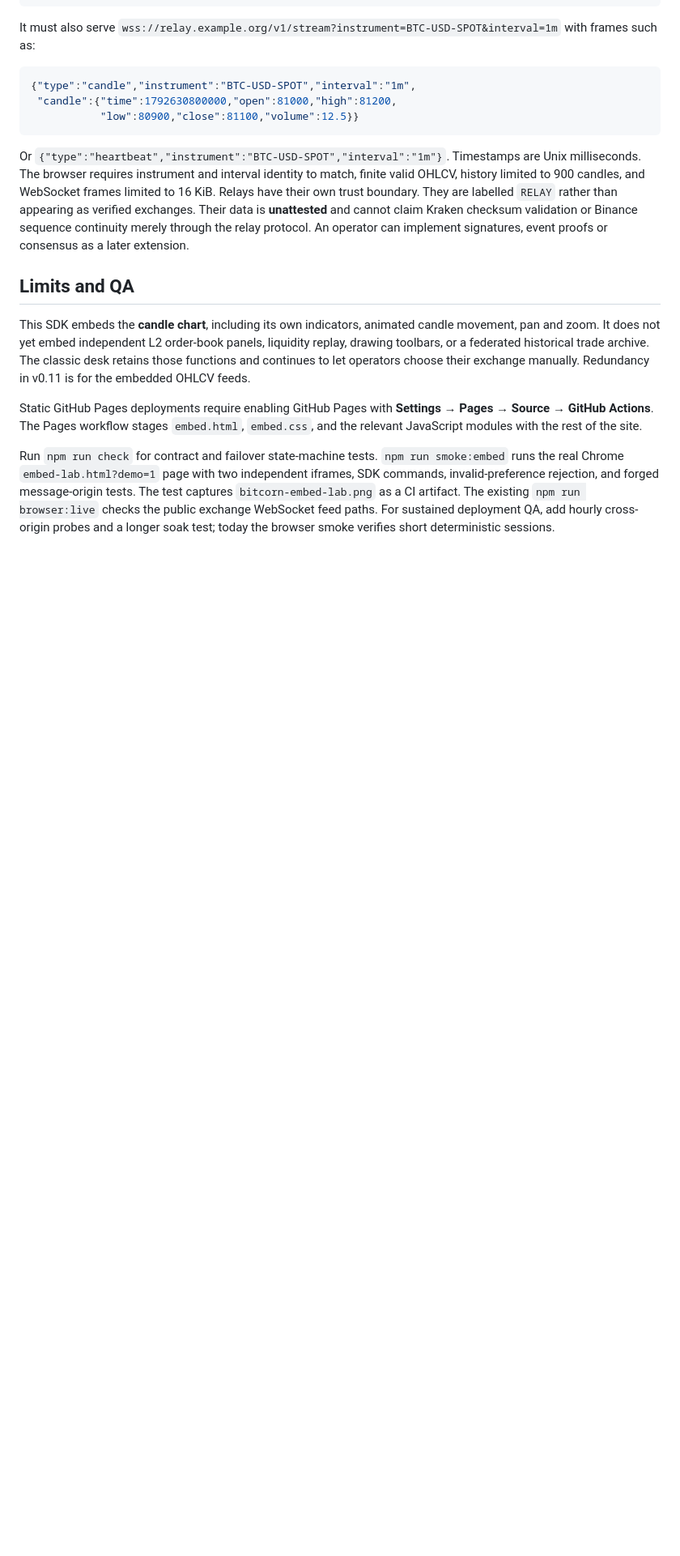
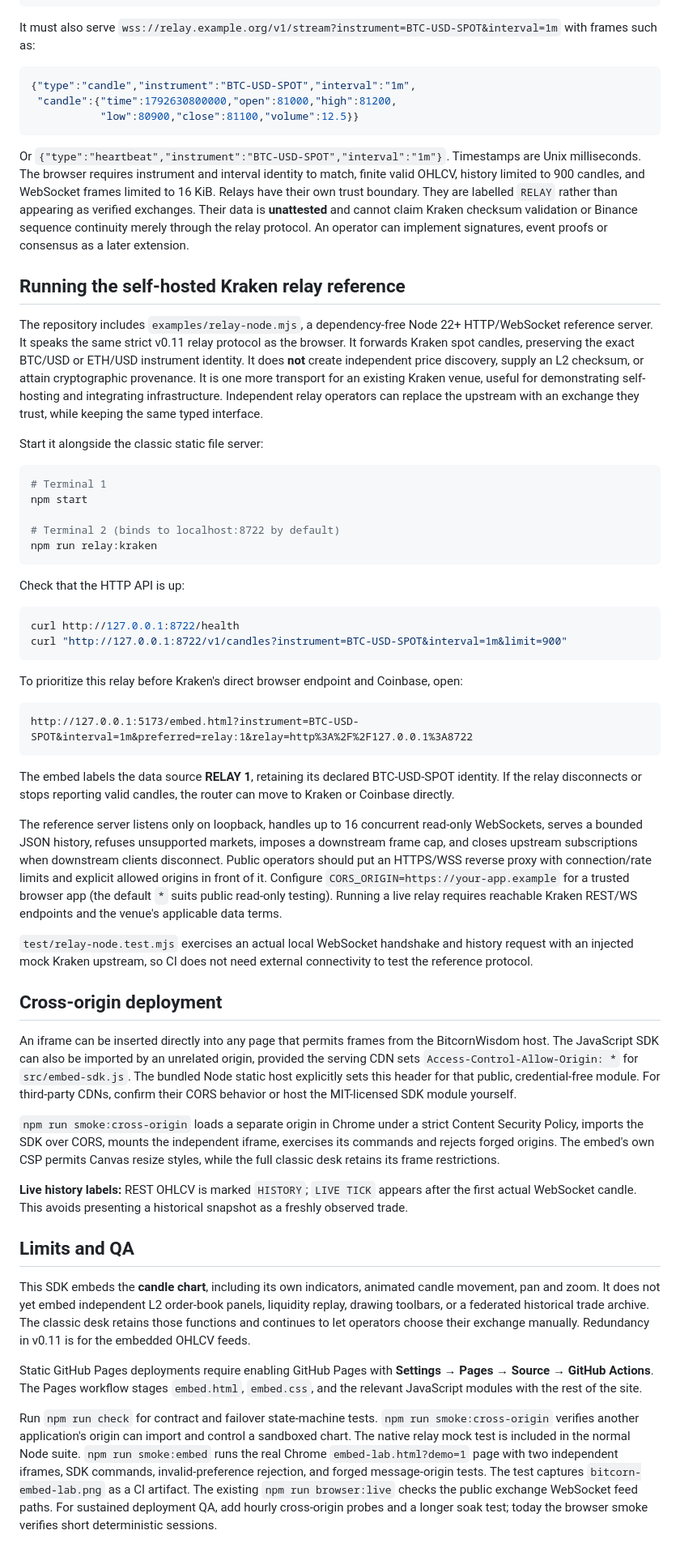
Before and after one commit to patrickdugan/BitcornWisdom, a Markdown page: docs/EMBED.md, the part around one of its changes. Shown at 81% size. Rendered like a GitHub page; blank space fills up the shorter version.

Commit message:
docs: provide runnable self-hosted Kraken relay, preferred relay, cross-origin CORS QA

````diff
--- a/docs/EMBED.md
+++ b/docs/EMBED.md
@@ -172,6 +173,80 @@ Their data is **unattested** and cannot claim Kraken checksum validation or
 Binance sequence continuity merely through the relay protocol. An operator
 can implement signatures, event proofs or consensus as a later extension.
 
+## Running the self-hosted Kraken relay reference
+
+The repository includes `examples/relay-node.mjs`, a dependency-free
+Node 22+ HTTP/WebSocket reference server. It speaks the same strict v0.11
+relay protocol as the browser. It forwards Kraken spot candles, preserving
+the exact BTC/USD or ETH/USD instrument identity. It does **not** create
+independent price discovery, supply an L2 checksum, or attain cryptographic
+provenance. It is one more transport for an existing Kraken venue, useful
+for demonstrating self-hosting and integrating infrastructure. Independent
+relay operators can replace the upstream with an exchange they trust, while
+keeping the same typed interface.
+
+Start it alongside the classic static file server:
+
+```sh
+# Terminal 1
+npm start
+
+# Terminal 2 (binds to localhost:8722 by default)
+npm run relay:kraken
+```
+
+Check that the HTTP API is up:
+
+```sh
+curl http://127.0.0.1:8722/health
+curl "http://127.0.0.1:8722/v1/candles?instrument=BTC-USD-SPOT&interval=1m&limit=900"
+```
+
+To prioritize this relay before Kraken's direct browser endpoint and
+Coinbase, open:
+
+```text
+http://127.0.0.1:5173/embed.html?instrument=BTC-USD-SPOT&interval=1m&preferred=relay:1&relay=http%3A%2F%2F127.0.0.1%3A8722
+```
+
+The embed labels the data source **RELAY 1**, retaining its declared
+BTC-USD-SPOT identity. If the relay disconnects or stops reporting valid
+candles, the router can move to Kraken or Coinbase directly.
+
+The reference server listens only on loopback, handles up to 16 concurrent
+read-only WebSockets, serves a bounded JSON history, refuses unsupported
+markets, imposes a downstream frame cap, and closes upstream subscriptions
+when downstream clients disconnect. Public operators should put an
+HTTPS/WSS reverse proxy with connection/rate limits and explicit allowed
+origins in front of it. Configure `CORS_ORIGIN=https://your-app.example`
+for a trusted browser app (the default `*` suits public read-only testing).
+Running a live relay requires reachable Kraken REST/WS endpoints and the
+venue's applicable data terms.
+
+`test/relay-node.test.mjs` exercises an actual local WebSocket handshake
+and history request with an injected mock Kraken upstream, so CI does not
+need external connectivity to test the reference protocol.
+
+## Cross-origin deployment
+
+An iframe can be inserted directly into any page that permits frames from
+the BitcornWisdom host. The JavaScript SDK can also be imported by an
+unrelated origin, provided the serving CDN sets
+`Access-Control-Allow-Origin: *` for `src/embed-sdk.js`.
+The bundled Node static host explicitly sets this header for that
+public, credential-free module. For third-party CDNs, confirm their CORS
+behavior or host the MIT-licensed SDK module yourself.
+
+`npm run smoke:cross-origin` loads a separate origin in Chrome under
+a strict Content Security Policy, imports the SDK over CORS, mounts the
+independent iframe, exercises its commands and rejects forged origins.
+The embed's own CSP permits Canvas resize styles, while the full classic
+desk retains its frame restrictions.
+
+**Live history labels:** REST OHLCV is marked `HISTORY`; `LIVE TICK`
+appears after the first actual WebSocket candle. This avoids presenting
+a historical snapshot as a freshly observed trade.
+
 ## Limits and QA
 
 This SDK embeds the **candle chart**, including its own indicators,
@@ -187,6 +262,9 @@ Static GitHub Pages deployments require enabling GitHub Pages with
 rest of the site.
 
 Run `npm run check` for contract and failover state-machine tests.
+`npm run smoke:cross-origin` verifies another application's origin can
+import and control a sandboxed chart. The native relay mock test is included
+in the normal Node suite.
 `npm run smoke:embed` runs the real Chrome
 `embed-lab.html?demo=1` page with two independent iframes, SDK commands,
 invalid-preference rejection, and forged message-origin tests. The test
````
Also changed, not shown: other parts of docs/EMBED.md (+3 -2 lines).
